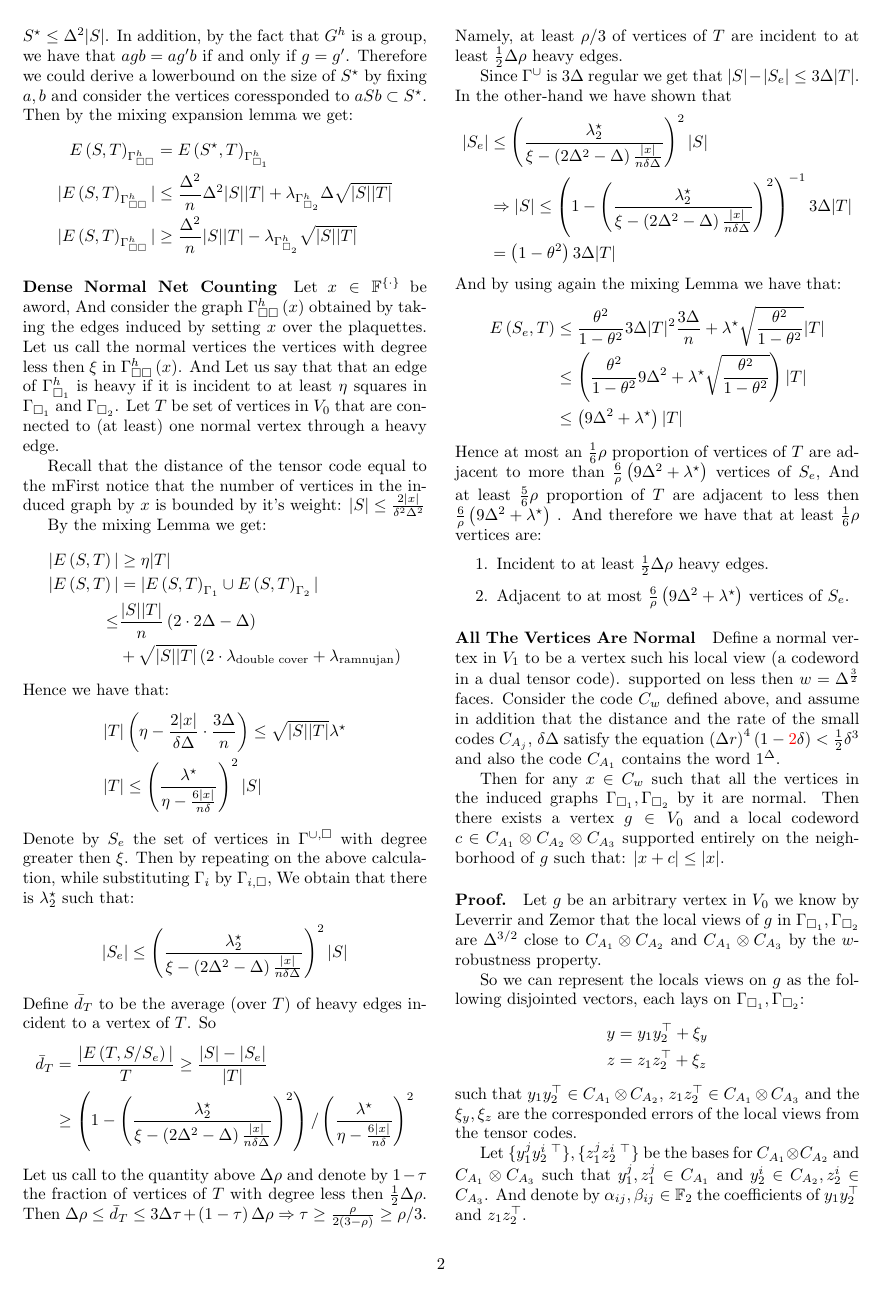
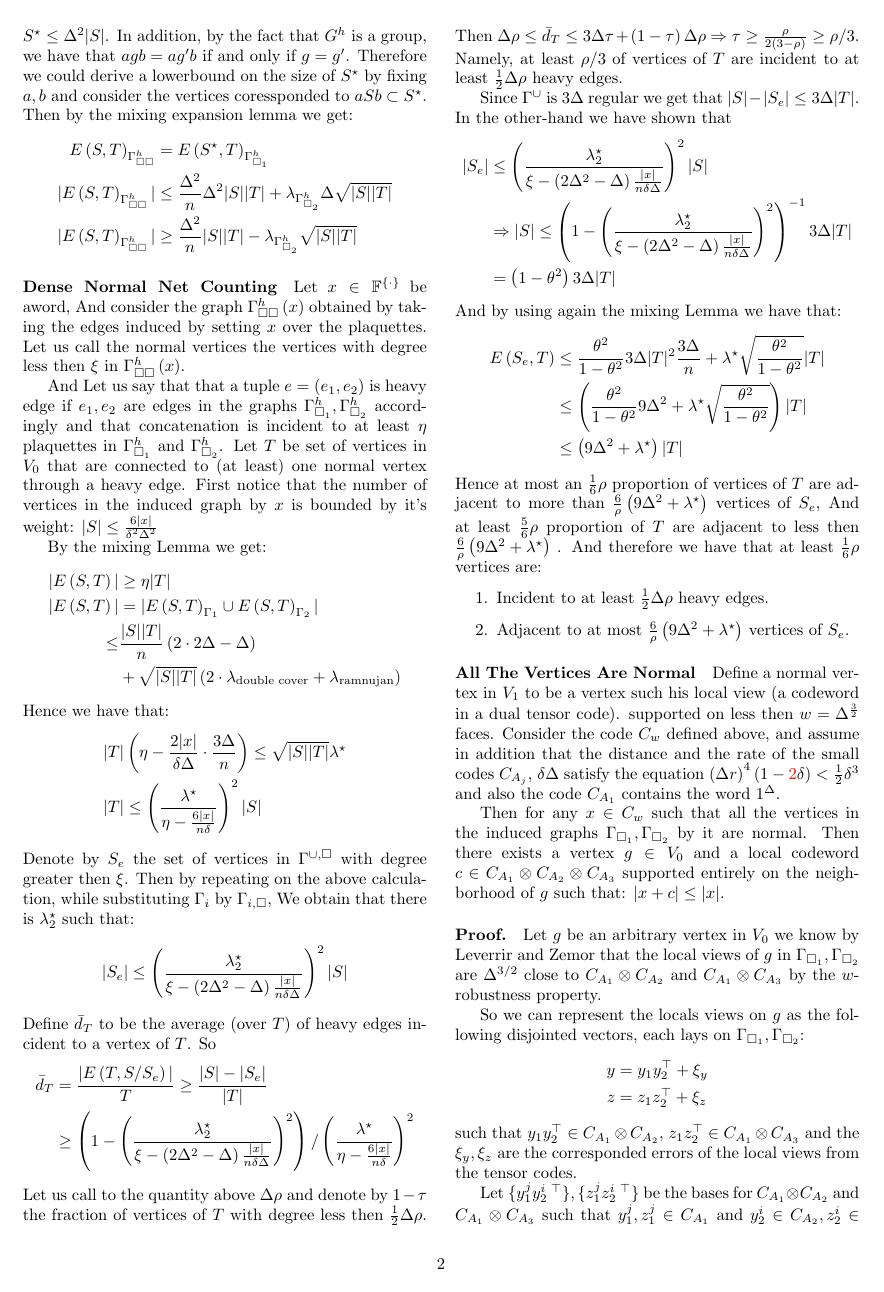
Before and after one commit to dudupo/Academic, a LaTeX document (projects/NLTES_project/ltc_v2.tex): page 2 of 3. Compiled offline with pdfLaTeX.

Commit message:
compiling -Thu Sep 15 06:32:18 PM IDT 2022

```diff
--- a/projects/NLTES_project/ltc_v2.tex
+++ b/projects/NLTES_project/ltc_v2.tex
@@ -201,10 +201,11 @@
 	\end{equation*}
 	\paragraph{Dense Normal Net Counting} Let $x \in \mathbb{F}^{\left\{ \cdot \right\}}  $ be aword, And consider the graph $\Gssh\left( x \right)$  obtained by taking the edges induced by setting $x$ over the plaquettes.
 	Let us call the normal vertices the vertices with degree less then $\xi$ in $\Gssh\left( x \right)$.
-    And Let us say that that an edge of $\Gsah$ is heavy if it is incident to at least $\eta$ squares in $\Gsa$ and $\Gsb$. Let $ T$ be set of vertices in $V_0$ that are connected to (at least) one normal vertex through a heavy edge.
 
-    Recall that the distance of the tensor code equal to the mFirst notice that the number of vertices in the induced graph by $x$ is bounded by it's weight:
-    $ |S| \le \frac{2|x|}{ \delta^{2}\Delta^{2} }$
+	And Let us say that that a tuple $e = \left(  e_1, e_2\right) $   is heavy edge if $e_1,e_2$ are edges in the graphs $\Gsah, \Gsbh$ accordingly and that concatenation is incident to at least $\eta$ plaquettes in $\Gsah$ and $\Gsbh$. Let $ T$ be set of vertices in $V_0$ that are connected to (at least) one normal vertex through a heavy edge.
+    %Recall that the distance of the tensor code equal to the m
+    First notice that the number of vertices in the induced graph by $x$ is bounded by it's weight:
+    $ |S| \le \frac{6|x|}{ \delta^{2}\Delta^{2} }$
 
     By the mixing Lemma we get:
     \begin{equation*}
```
Also changed, not shown: projects/pdfs/ltc_v2.pdf.
